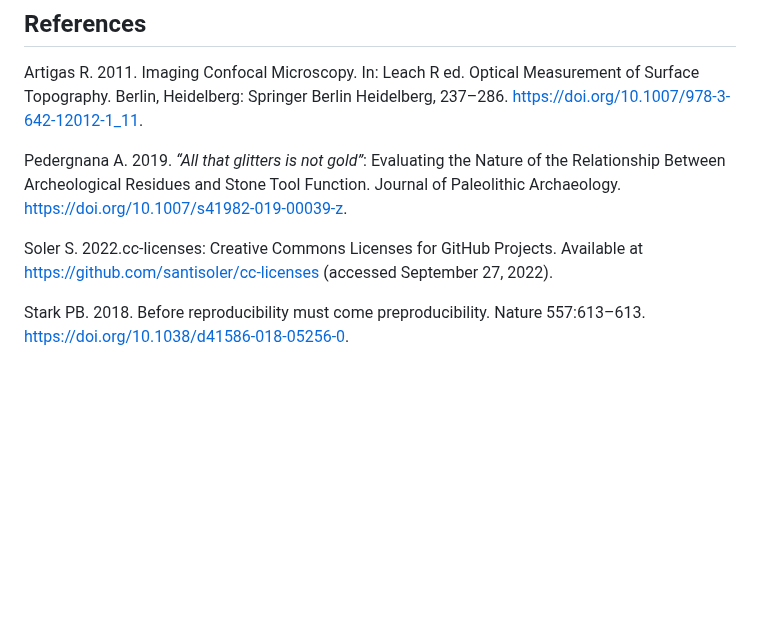
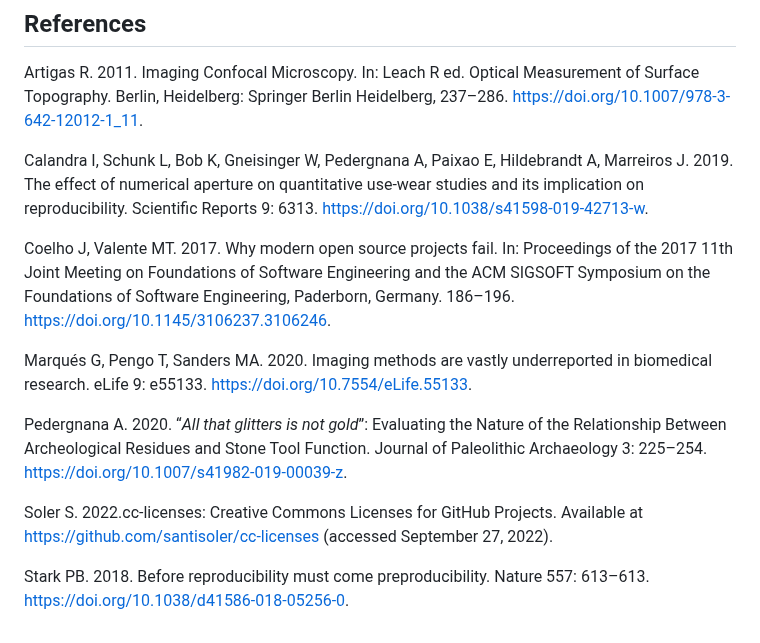
Before and after one commit to ivan-paleo/publish-micro-image, a Markdown page: README.md, the part around one of its changes. Drawn GitHub-style; blank space fills up the shorter version.

```diff
--- a/README.md
+++ b/README.md
@@ -295,8 +301,16 @@ This work is licensed under a
 ## References
 Artigas R. 2011. Imaging Confocal Microscopy. In: Leach R ed. Optical Measurement of Surface Topography. Berlin, Heidelberg: Springer Berlin Heidelberg, 237–286. https://doi.org/10.1007/978-3-642-12012-1_11.
 
-Pedergnana A. 2019. *“All that glitters is not gold”*: Evaluating the Nature of the Relationship Between Archeological Residues and Stone Tool Function. Journal of Paleolithic Archaeology. https://doi.org/10.1007/s41982-019-00039-z.
+Calandra I, Schunk L, Bob K, Gneisinger W, Pedergnana A, Paixao E, Hildebrandt A, Marreiros J. 2019. The effect of numerical aperture on quantitative use-wear studies and its implication on reproducibility. Scientific Reports 9: 6313. https://doi.org/10.1038/s41598-019-42713-w.
+
+Coelho J, Valente MT. 2017. Why modern open source projects fail. In: Proceedings of the 2017 11th Joint Meeting on Foundations of Software Engineering and the ACM SIGSOFT Symposium on the Foundations of Software Engineering, Paderborn, Germany. 186–196. https://doi.org/10.1145/3106237.3106246.
+
+
+
+Marqués G, Pengo T, Sanders MA. 2020. Imaging methods are vastly underreported in biomedical research. eLife 9: e55133. https://doi.org/10.7554/eLife.55133.
+
+Pedergnana A. 2020. “*All that glitters is not gold*”: Evaluating the Nature of the Relationship Between Archeological Residues and Stone Tool Function. Journal of Paleolithic Archaeology 3: 225–254. https://doi.org/10.1007/s41982-019-00039-z.
 
 Soler S. 2022.cc-licenses: Creative Commons Licenses for GitHub Projects. Available at https://github.com/santisoler/cc-licenses (accessed September 27, 2022).
 
-Stark PB. 2018. Before reproducibility must come preproducibility. Nature 557:613–613. https://doi.org/10.1038/d41586-018-05256-0.
+Stark PB. 2018. Before reproducibility must come preproducibility. Nature 557: 613–613. https://doi.org/10.1038/d41586-018-05256-0.
```
Also changed, not shown: other parts of README.md (+12 -6 lines).
